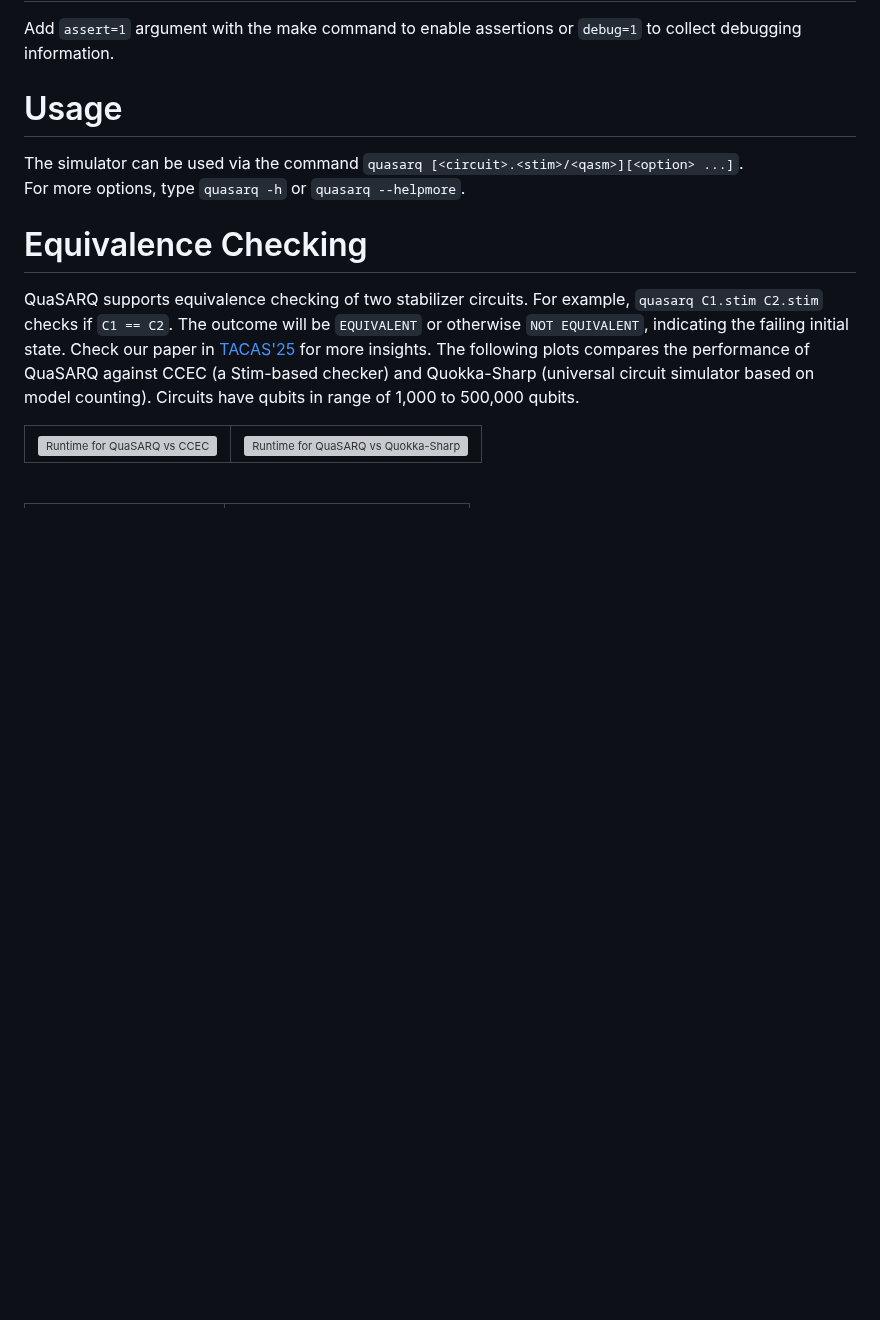
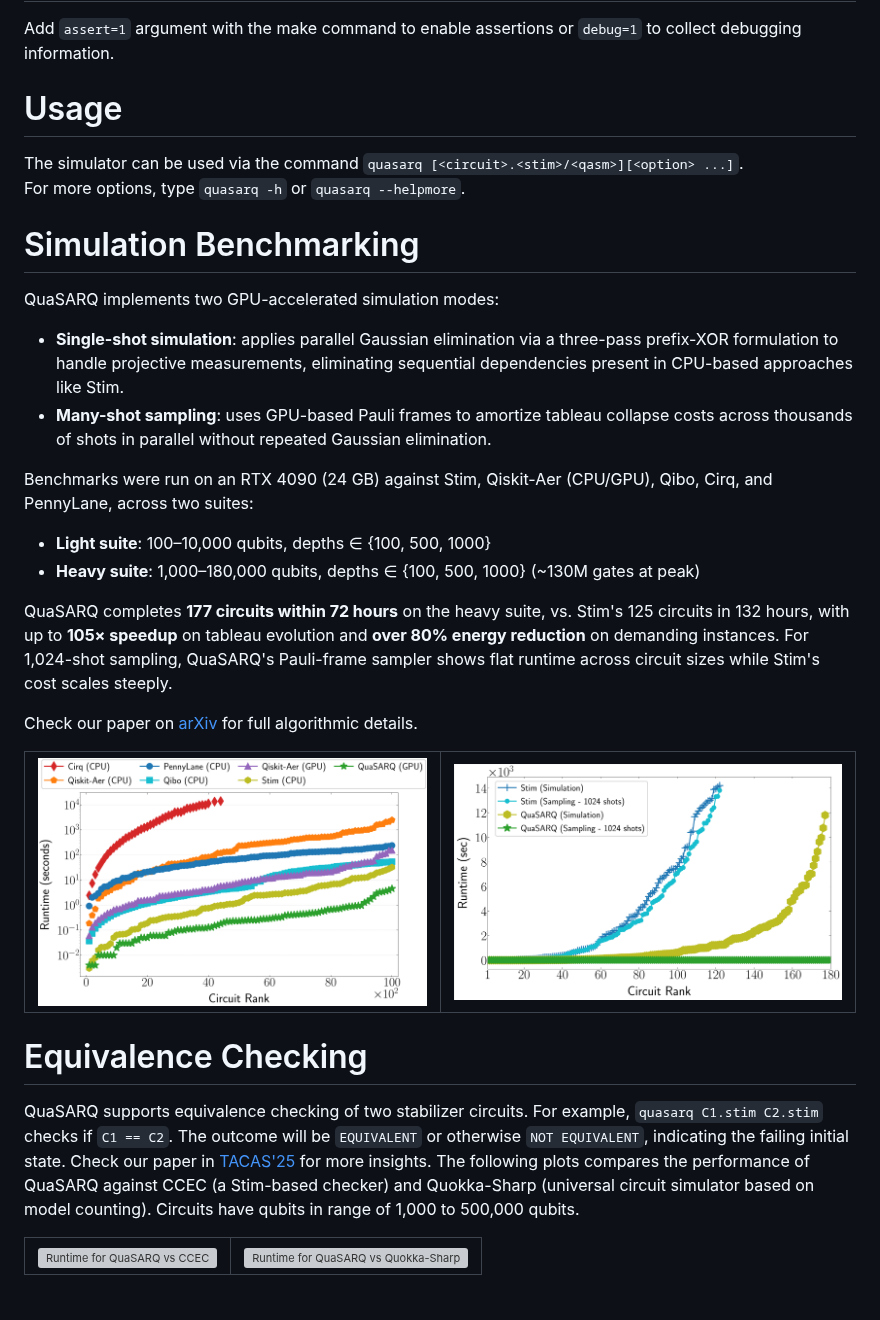
Before and after one commit to muhos/QuaSARQ, a Markdown page: README.md, the part around one of its changes. Drawn GitHub-style; pictures changed too: graphs/heavy_runtime.png (added), graphs/light_runtime.png (added); blank space fills up the shorter version; grey boxes are pictures that could not be loaded.

Commit message:
added simulation results

```diff
--- a/README.md
+++ b/README.md
@@ -27,6 +27,26 @@ Add `assert=1` argument with the make command to enable assertions or `debug=1`
 The simulator can be used via the command `quasarq [<circuit>.<stim>/<qasm>][<option> ...]`.<br>
 For more options, type `quasarq -h` or `quasarq --helpmore`.
 
+# Simulation Benchmarking
+QuaSARQ implements two GPU-accelerated simulation modes:
+- **Single-shot simulation**: applies parallel Gaussian elimination via a three-pass prefix-XOR formulation to handle projective measurements, eliminating sequential dependencies present in CPU-based approaches like Stim.
+- **Many-shot sampling**: uses GPU-based Pauli frames to amortize tableau collapse costs across thousands of shots in parallel without repeated Gaussian elimination.
+
+Benchmarks were run on an RTX 4090 (24 GB) against Stim, Qiskit-Aer (CPU/GPU), Qibo, Cirq, and PennyLane, across two suites:
+- **Light suite**: 100–10,000 qubits, depths ∈ {100, 500, 1000}
+- **Heavy suite**: 1,000–180,000 qubits, depths ∈ {100, 500, 1000} (~130M gates at peak)
+
+QuaSARQ completes **177 circuits within 72 hours** on the heavy suite, vs. Stim's 125 circuits in 132 hours, with up to **105× speedup** on tableau evolution and **over 80% energy reduction** on demanding instances. For 1,024-shot sampling, QuaSARQ's Pauli-frame sampler shows flat runtime across circuit sizes while Stim's cost scales steeply.
+
+Check our paper on [arXiv](https://arxiv.org/abs/2603.14641) for full algorithmic details.
+
+<table>
+  <tr>
+    <td><img src="graphs/light_runtime.png" alt="Light suite runtime (d=100)" width="400"></td>
+    <td><img src="graphs/heavy_runtime.png" alt="Heavy suite runtime vs Stim (d=100)" width="400"></td>
+  </tr>
+</table>
+
 # Equivalence Checking
 QuaSARQ supports equivalence checking of two stabilizer circuits. For example, `quasarq C1.stim C2.stim` checks if `C1 == C2`.
 The outcome will be `EQUIVALENT` or otherwise `NOT EQUIVALENT`, indicating the failing initial state.
```
Also changed, not shown: other parts of README.md (+0 -6 lines), 2 other files.
